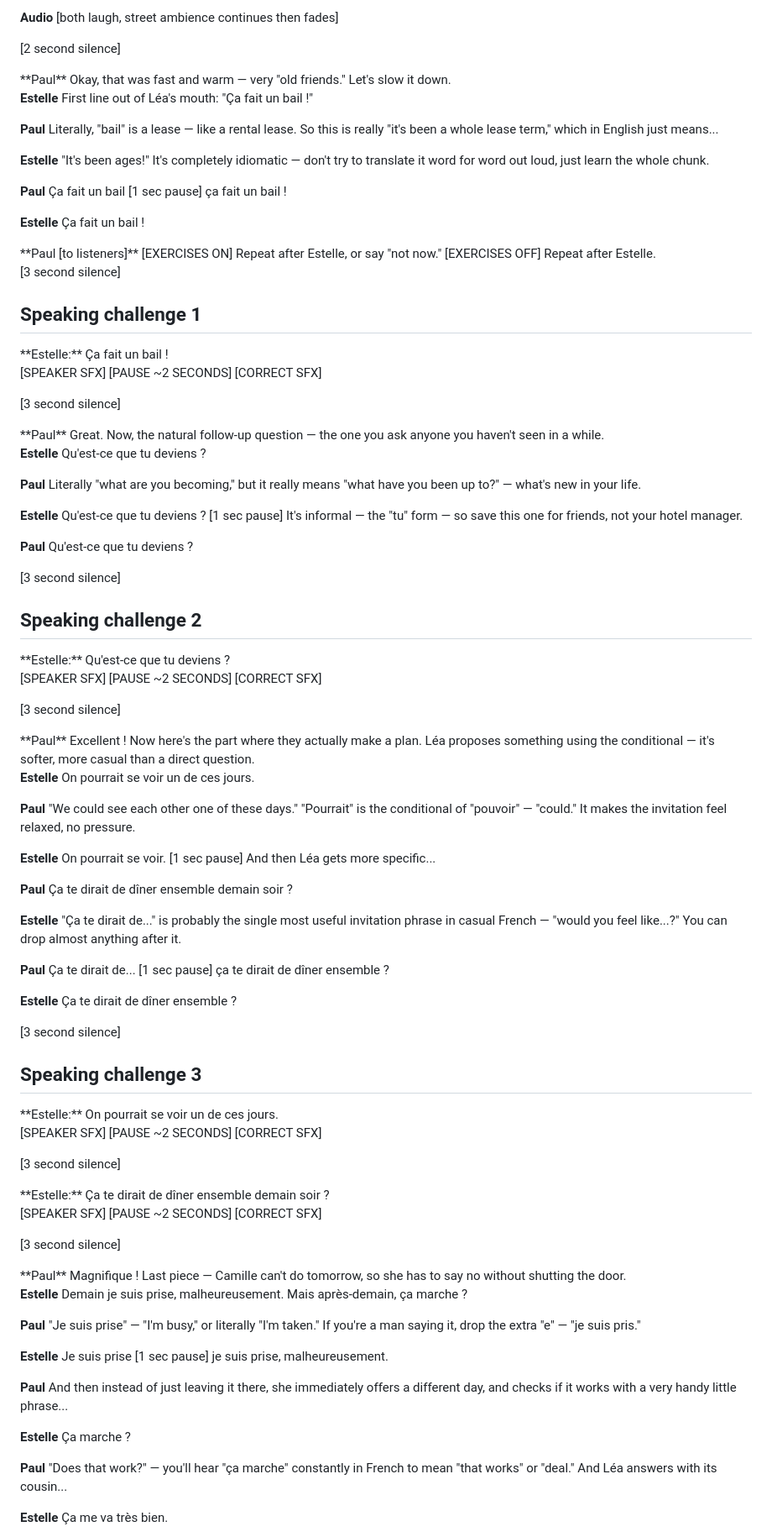
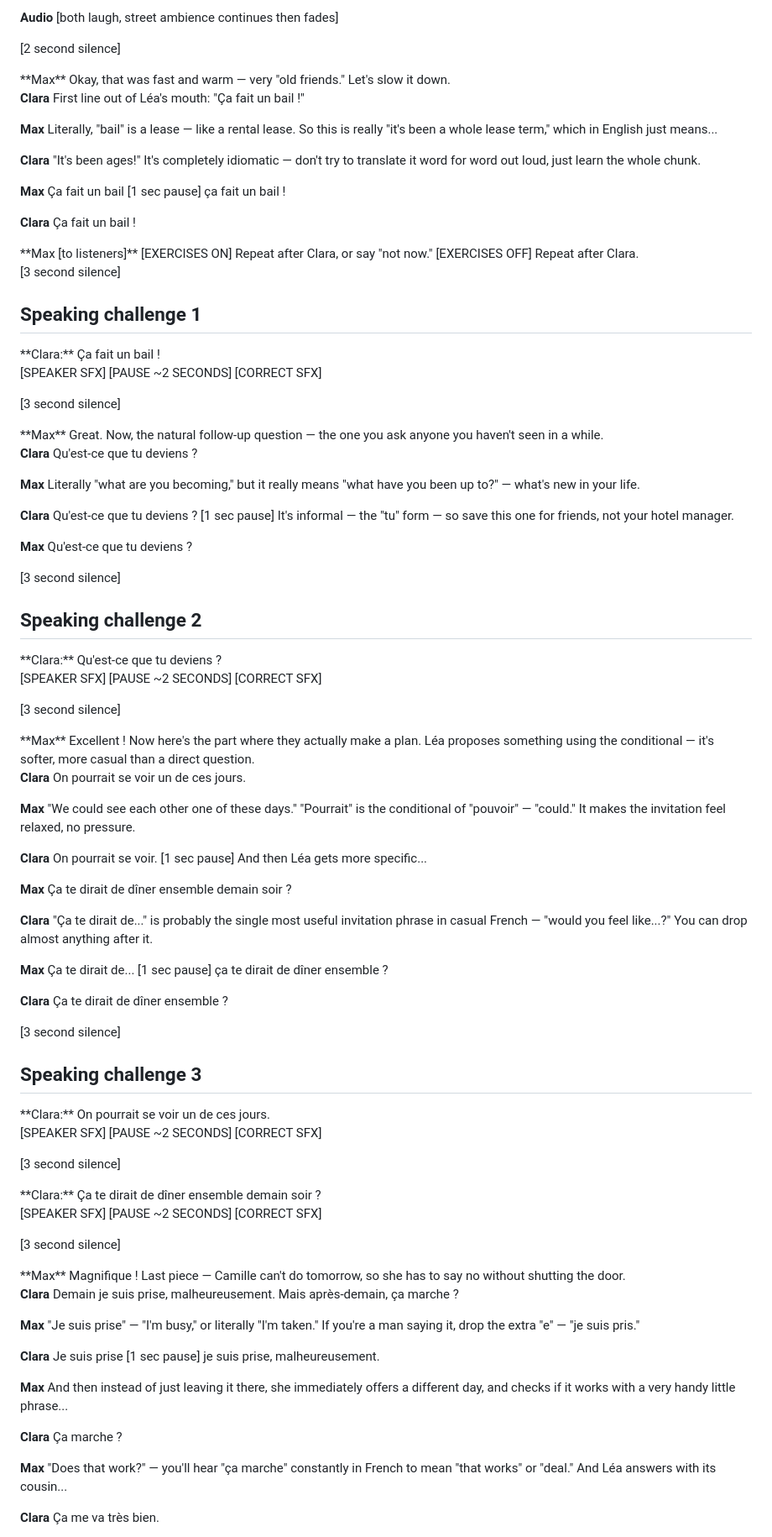
Before and after one commit to ncasti/demo_app, a Markdown page: scripts/b1-02-catching-up-with-a-friend.md, the part around one of its changes. Shown at 84% size. Rendered like a GitHub page.

```diff
--- a/scripts/b1-02-catching-up-with-a-friend.md
+++ b/scripts/b1-02-catching-up-with-a-friend.md
@@ -74,34 +74,34 @@ Génial. On se tient au courant.
 [2 second silence]
 
 <START AUDIO FILE>
-**Paul**
+**Max**
 Okay, that was fast and warm — very "old friends." Let's slow it down.
 
-**Estelle**
+**Clara**
 First line out of Léa's mouth: "Ça fait un bail !"
 
-**Paul**
+**Max**
 Literally, "bail" is a lease — like a rental lease. So this is really "it's been a whole lease
 term," which in English just means...
 
-**Estelle**
+**Clara**
 "It's been ages!" It's completely idiomatic — don't try to translate it word for word out loud,
 just learn the whole chunk.
 
-**Paul**
+**Max**
 Ça fait un bail [1 sec pause] ça fait un bail !
 
-**Estelle**
+**Clara**
 Ça fait un bail !
 <END AUDIO FILE>
 
 <START AUDIO FILE>
-**Paul [to listeners]**
-[EXERCISES ON] Repeat after Estelle, or say "not now."
+**Max [to listeners]**
+[EXERCISES ON] Repeat after Clara, or say "not now."
 <END AUDIO FILE>
 
 <START AUDIO FILE>
-[EXERCISES OFF] Repeat after Estelle.
+[EXERCISES OFF] Repeat after Clara.
 <END AUDIO FILE>
 
 [3 second silence]
@@ -109,7 +109,7 @@ just learn the whole chunk.
 ## Speaking challenge 1
 
 <START AUDIO FILE>
-**Estelle:** Ça fait un bail !
+**Clara:** Ça fait un bail !
 <END AUDIO FILE>
 
 [SPEAKER SFX]
@@ -119,22 +119,22 @@ just learn the whole chunk.
 [3 second silence]
 
 <START AUDIO FILE>
-**Paul**
+**Max**
 Great. Now, the natural follow-up question — the one you ask anyone you haven't seen in a
 while.
 
-**Estelle**
+**Clara**
 Qu'est-ce que tu deviens ?
 
-**Paul**
+**Max**
 Literally "what are you becoming," but it really means "what have you been up to?" — what's
 new in your life.
 
-**Estelle**
+**Clara**
 Qu'est-ce que tu deviens ? [1 sec pause] It's informal — the "tu" form — so save this one for
 friends, not your hotel manager.
 
-**Paul**
+**Max**
 Qu'est-ce que tu deviens ?
 <END AUDIO FILE>
 
@@ -143,7 +143,7 @@ Qu'est-ce que tu deviens ?
 ## Speaking challenge 2
 
 <START AUDIO FILE>
-**Estelle:** Qu'est-ce que tu deviens ?
+**Clara:** Qu'est-ce que tu deviens ?
 <END AUDIO FILE>
 
 [SPEAKER SFX]
@@ -153,31 +153,31 @@ Qu'est-ce que tu deviens ?
 [3 second silence]
 
 <START AUDIO FILE>
-**Paul**
+**Max**
 Excellent ! Now here's the part where they actually make a plan. Léa proposes something using
 the conditional — it's softer, more casual than a direct question.
 
-**Estelle**
+**Clara**
 On pourrait se voir un de ces jours.
 
-**Paul**
+**Max**
 "We could see each other one of these days." "Pourrait" is the conditional of "pouvoir" — "could."
 It makes the invitation feel relaxed, no pressure.
 
-**Estelle**
+**Clara**
 On pourrait se voir. [1 sec pause] And then Léa gets more specific...
 
-**Paul**
+**Max**
 Ça te dirait de dîner ensemble demain soir ?
 
-**Estelle**
+**Clara**
 "Ça te dirait de..." is probably the single most useful invitation phrase in casual French —
 "would you feel like...?" You can drop almost anything after it.
 
-**Paul**
+**Max**
 Ça te dirait de... [1 sec pause] ça te dirait de dîner ensemble ?
 
-**Estelle**
+**Clara**
 Ça te dirait de dîner ensemble ?
 <END AUDIO FILE>
 
@@ -186,7 +186,7 @@ On pourrait se voir. [1 sec pause] And then Léa gets more specific...
 ## Speaking challenge 3
 
 <START AUDIO FILE>
-**Estelle:** On pourrait se voir un de ces jours.
+**Clara:** On pourrait se voir un de ces jours.
 <END AUDIO FILE>
 
 [SPEAKER SFX]
@@ -196,7 +196,7 @@ On pourrait se voir. [1 sec pause] And then Léa gets more specific...
 [3 second silence]
 
 <START AUDIO FILE>
-**Estelle:** Ça te dirait de dîner ensemble demain soir ?
+**Clara:** Ça te dirait de dîner ensemble demain soir ?
 <END AUDIO FILE>
 
 [SPEAKER SFX]
@@ -206,31 +206,31 @@ On pourrait se voir. [1 sec pause] And then Léa gets more specific...
 [3 second silence]
 
 <START AUDIO FILE>
-**Paul**
+**Max**
 Magnifique ! Last piece — Camille can't do tomorrow, so she has to say no without shutting the
 door.
 
-**Estelle**
+**Clara**
 Demain je suis prise, malheureusement. Mais après-demain, ça marche ?
 
-**Paul**
+**Max**
 "Je suis prise" — "I'm busy," or literally "I'm taken." If you're a man saying it, drop the extra
 "e" — "je suis pris."
 
-**Estelle**
+**Clara**
 Je suis prise [1 sec pause] je suis prise, malheureusement.
 
-**Paul**
+**Max**
 And then instead of just leaving it there, she immediately offers a different day, and checks
 if it works with a very handy little phrase...
 
-**Estelle**
+**Clara**
 Ça marche ?
 
-**Paul**
+**Max**
 "Does that work?" — you'll hear "ça marche" constantly in French to mean "that works" or
 "deal." And Léa answers with its cousin...
 
-**Estelle**
+**Clara**
 Ça me va très bien.
 
```
Also changed, not shown: other parts of scripts/b1-02-catching-up-with-a-friend.md (+26 -26 lines), research/tts-options.md (+4 -4 lines), scripts/b1-01-cafe-substitution.md (+51 -51 lines).
